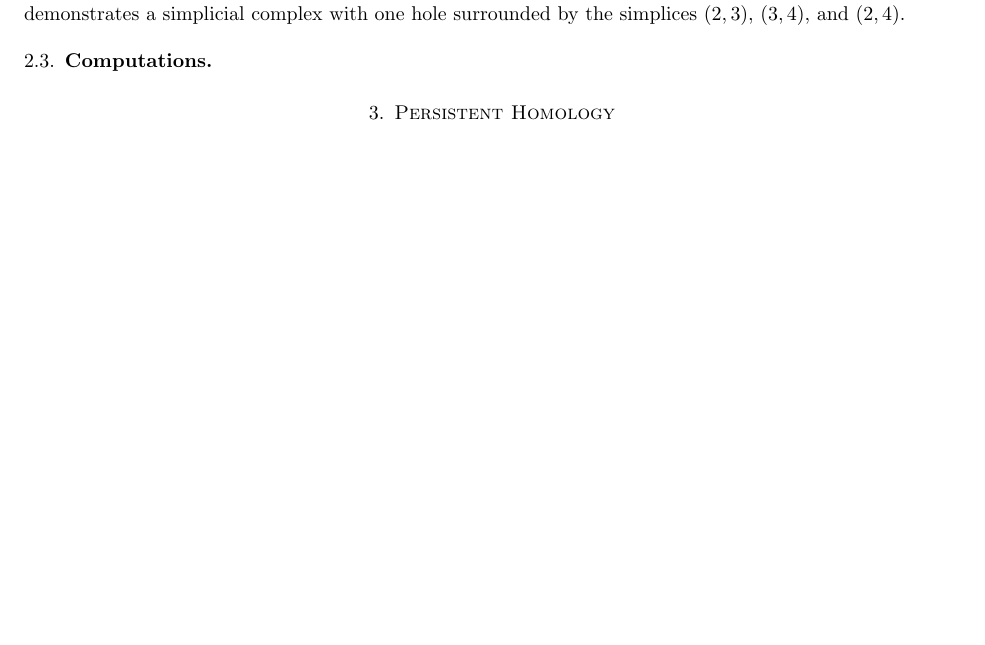
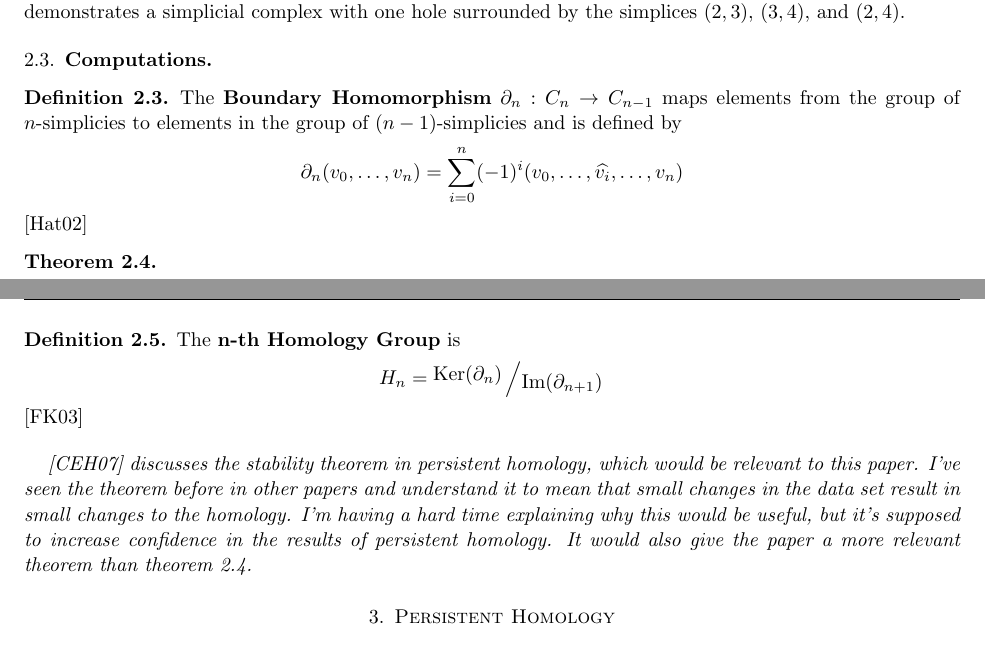
Before and after one commit to stephenermshar/math-senior-project, a LaTeX paper (final-paper/final-paper-main.tex, which reads final-paper/final-paper-preamble.tex): part of page 2 of 3 before the commit and two parts of pages 2 and 3 of 4 after it, the two joined at a grey line, cut so that both start at the same text, the shorter picture padded with empty space. Compiled offline with pdfLaTeX.

Commit message:
add source, add definitions and theorem

```diff
--- a/final-paper/final-paper-main.tex
+++ b/final-paper/final-paper-main.tex
@@ -100,6 +100,28 @@ Figure \ref{fig:example-cech} demonstrates a simplicial complex with one hole su
 
 \subsection{Computations}
 
+\begin{definition}
+    The \textbf{Boundary Homomorphism} \(\partial_n : C_n \to C_{n-1}\) maps elements from the group of \(n\)-simplicies to elements in the group of \((n-1)\)-simplicies and is defined by
+    \[
+        \partial_n (v_0,\dots , v_{n}) = \sum_{i=0}^n (-1)^{i}
+        (v_0,\dots, \widehat{v_i}, \dots, v_n)
+    \]
+    \cite{hatcher}
+\end{definition}
+
+\begin{theorem}\label{thm:homology-composition}
+	\begin{align*}
+		\boundary ^2 = 0
+	\end{align*}
+\end{theorem}
+
+\begin{definition}
+    The \textbf{n-th Homology Group} is \[H_n = \bigslant{\Ker(\partial_n)}{\Ima(\partial_{n+1})}\]
+    \cite{fraleigha}
+\end{definition}
+
+\textit{\cite{cohen-steiner} discusses the stability theorem in persistent homology, which would be relevant to this paper. I've seen the theorem before in other papers and understand it to mean that small changes in the data set result in small changes to the homology. I'm having a hard time explaining why this would be useful, but it's supposed to increase confidence in the results of persistent homology. It would also give the paper a more relevant theorem than theorem \ref{thm:homology-composition}.}
+
 \section{Persistent Homology}\label{sec:persistent-homology}
 
 \subsection{Persistence Barcodes}
--- a/final-paper/final-paper-preamble.tex
+++ b/final-paper/final-paper-preamble.tex
@@ -75,7 +75,14 @@
 \DeclareMathOperator{\Ima}{Im}
 \DeclareMathOperator{\Ker}{Ker}
 \DeclareMathOperator{\nul}{Null}
+\DeclareMathOperator{\boundary}{\partial}
 \newcommand*{\Z}{\mathbb{Z}}
-\newcommand{\bigslant}[2]{{\raisebox{.2em}{$#1$}\left/\raisebox{-.2em}{$#2$}\right.}}
+\newcommand{\bigslant}[2]{%
+  \mathchoice
+  {{\raisebox{.2em}{$#1$}\left/\raisebox{-.2em}{$#2$}\right.}}
+  {{\raisebox{0em}{$#1$}\left/\raisebox{0em}{$#2$}\right.}}
+  {{\raisebox{0em}{$#1$}\left/\raisebox{0em}{$#2$}\right.}}
+  {{\raisebox{0em}{$#1$}\left/\raisebox{0em}{$#2$}\right.}}
+}
 \newcommand{\figref}[1]{[Fig. \ref{#1}]}
 \newcommand*{\red}[1]{{\color{red} #1}}
```
Also changed, not shown: math496-7-zotero.bib (+17 -1 lines).
